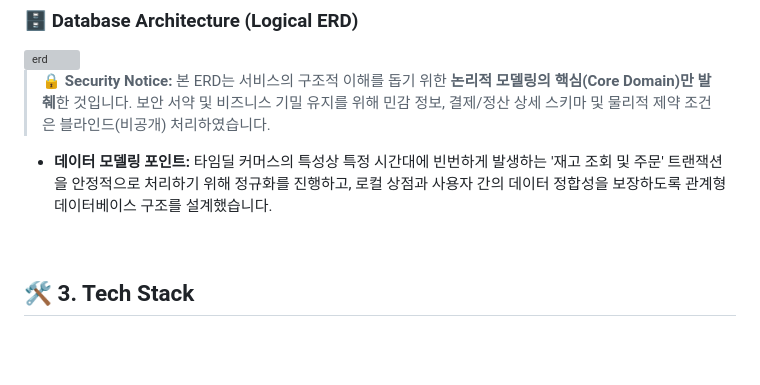
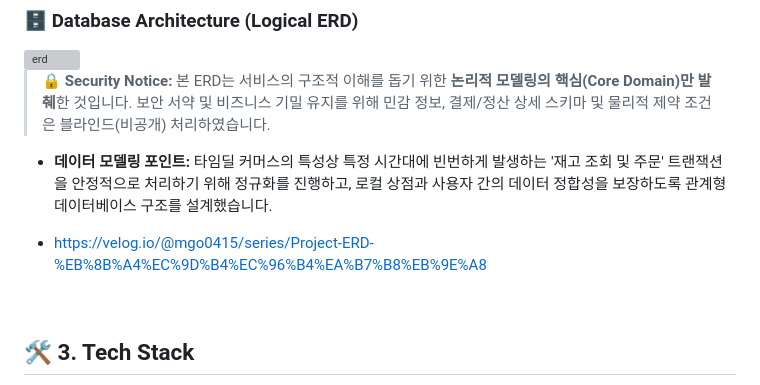
Before and after one commit to maenggyuno/timedeal-platform-docs, a Markdown page: README.md, the part around the change. Drawn GitHub-style; blank space fills up the shorter version; grey boxes are pictures that could not be loaded.

```diff
--- a/README.md
+++ b/README.md
@@ -33,6 +33,8 @@
 > 🔒 **Security Notice:** 본 ERD는 서비스의 구조적 이해를 돕기 위한 **논리적 모델링의 핵심(Core Domain)만 발췌**한 것입니다. 보안 서약 및 비즈니스 기밀 유지를 위해 민감 정보, 결제/정산 상세 스키마 및 물리적 제약 조건은 블라인드(비공개) 처리하였습니다.
 
 * **데이터 모델링 포인트:** 타임딜 커머스의 특성상 특정 시간대에 빈번하게 발생하는 '재고 조회 및 주문' 트랜잭션을 안정적으로 처리하기 위해 정규화를 진행하고, 로컬 상점과 사용자 간의 데이터 정합성을 보장하도록 관계형 데이터베이스 구조를 설계했습니다.
+
+* https://velog.io/@mgo0415/series/Project-ERD-%EB%8B%A4%EC%9D%B4%EC%96%B4%EA%B7%B8%EB%9E%A8
 
 
 <br>
```
